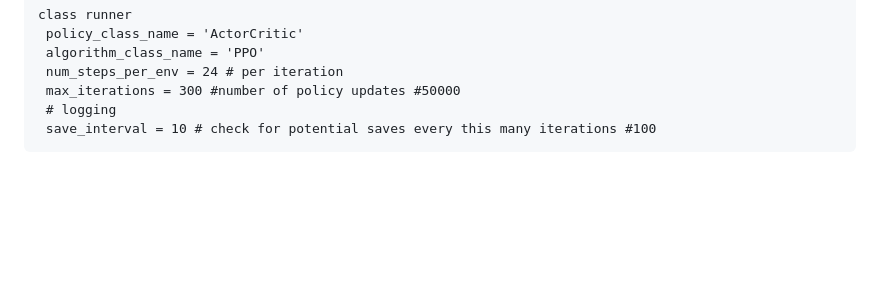
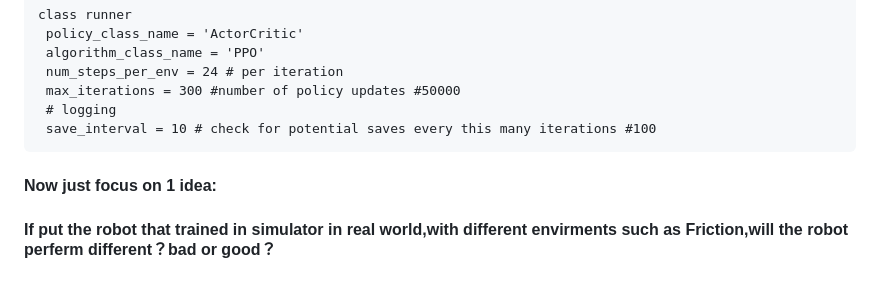
Before and after one commit to momomomo-fff/RL-of-Feng, a Markdown page: README.md, the part around the change. Rendered like a GitHub page; blank space fills up the shorter version.

````diff
--- a/README.md
+++ b/README.md
@@ -197,3 +197,6 @@ class runner
  # logging
  save_interval = 10 # check for potential saves every this many iterations #100
 ```
+#### Now just focus on 1 idea:
+
+#### If put the robot that trained in simulator in real world,with different envirments such as Friction,will the robot perferm different？bad or good？
````
